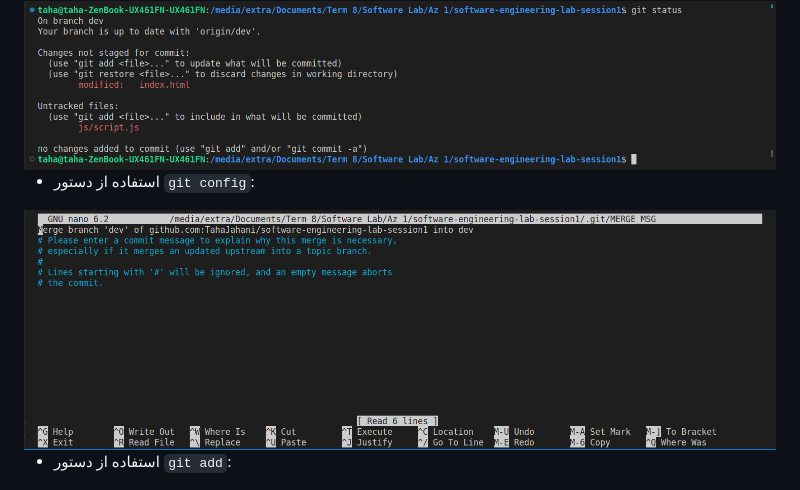
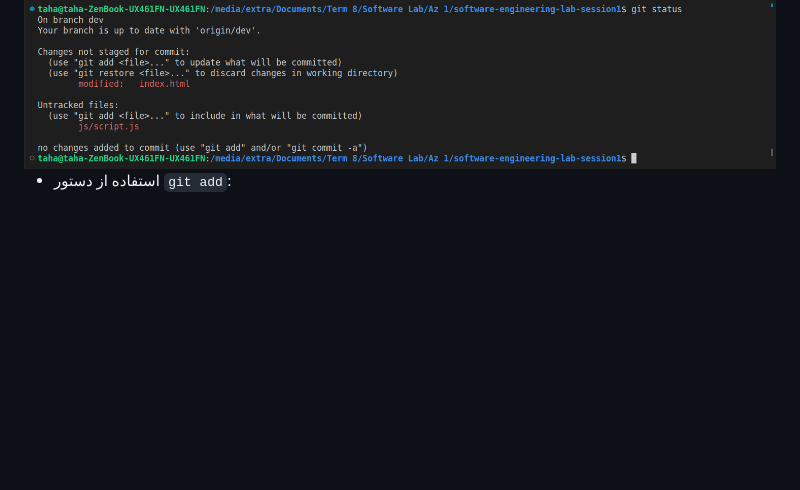
Before and after one commit to TahaJahani/software-engineering-lab-session1, a Markdown page: README.md, the part around the change. GitHub-like rendering; blank space fills up the shorter version.

Commit message:
Remove git config

```diff
--- a/README.md
+++ b/README.md
@@ -60,12 +60,6 @@
 - استفاده از دستور `git status`:
 
 <img width="1320" alt="git_status" src="./img/git_status.png">
-
-
-- استفاده از دستور `git config`:
-
-<img width="1320" alt="git_config" src="./img/git_config.png">
-
 
 - استفاده از دستور `git add`:
 
```
